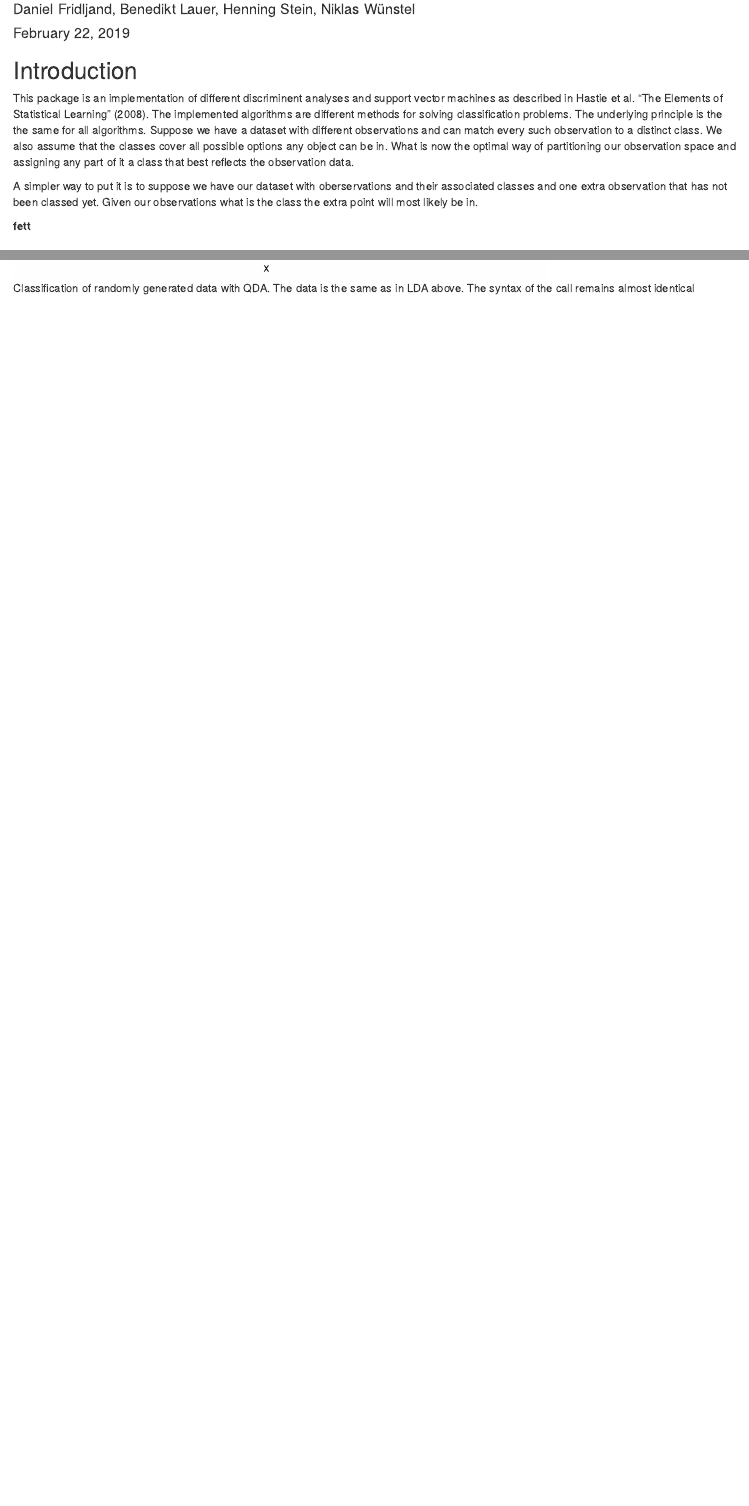
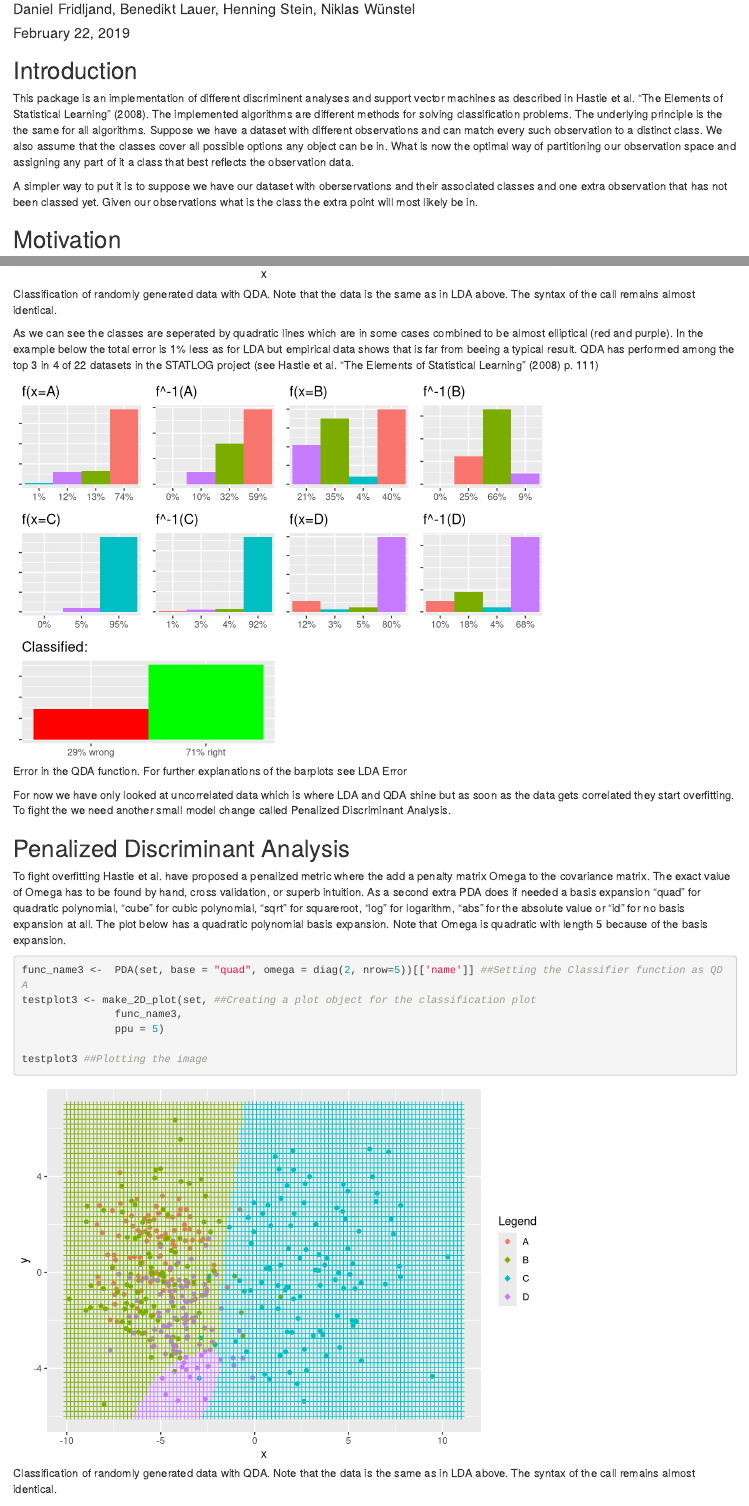
Before and after one commit to Soleer/LDAandSVM, an R Markdown document (vignettes/my-vignette.Rmd): the page in a window 1100 px wide, from 70 px down, and a second part further down, joined at a grey line. Rendered offline with R 4.5, knitr and Pandoc, with nearby package versions.

Commit message:
More work on the RMarkdown file

````diff
--- a/vignettes/my-vignette.Rmd
+++ b/vignettes/my-vignette.Rmd
@@ -27,8 +26,6 @@ vignette: >
 This package is an implementation of different discriminent analyses and support vector machines as described in Hastie et al. "The Elements of Statistical Learning" (2008). The implemented algorithms are different methods for solving classification problems. The underlying principle is the the same for all algorithms. Suppose we have a dataset with different observations and can match every such observation to a distinct class. We also assume that the classes cover all possible options any object can be in. What is now the optimal way of partitioning our observation space and assigning any part of it a class that best reflects the observation data.
 
 A simpler way to put it is to suppose we have our dataset with oberservations and their associated classes and one extra observation that has not been classed yet. Given our observations what is the class the extra point will most likely be in.
-
-**fett**
 
 ## Motivation
 
@@ -62,12 +59,12 @@ testplot1 ##Actual plotting
 
 The above test data was generated using the ``` make_test() ``` function. It randomly generates 100 oberservation of each class with randomly generated expeted values and settable standard deviations. Although the standard deviations for this test were ``` 1.5, 2, 2.5, 1.3 ``` (note that these values are used for each class in both x and y direction) which is far from beeing the same LDA shows quite good results as we can see in the error plot below:
 
-```{r Error, echo = FALSE, warning=FALSE, results='hide', fig.keep='none'}
-liste1 <- plot_error(set, func_name1) ##Saving the Errorplot into an object
+```{r LDA Error, echo = FALSE, warning=FALSE, results='hide', fig.keep='none'}
+liste1 <- plot_error(set, func_name1) ##Saving the LDA Errorplot into an object
 ```
 
-```{r Errorplot, echo = FALSE, warning=FALSE, results='hide', fig.cap="\\label{fig:figs} Error in the LDA function where f(x=A) means that objects of class A has been classified to what percentage in the classes shown in the barplot below and f^-1(x=A) means that objects classified to class A are actually to what percentage in the  classes shown in the barplot below. The data plot shows the overall error of the classification"}
-do.call(grid.arrange, liste1) ##Plotting the Error
+```{r LDA Errorplot, echo = FALSE, warning=FALSE, results='hide', fig.cap="\\label{fig:figs} Error in the LDA function where f(x=A) means that objects of class A has been classified to what percentage in the classes shown in the barplot below and f^-1(x=A) means that objects classified to class A are actually to what percentage in the  classes shown in the barplot below. The data plot shows the overall error of the classification"}
+do.call(grid.arrange, liste1) ##Plotting the LDA Error
 ```
 
 Now we can try to make our model more accurate by leaving out some of the assumption. This is what gives us Quadratic Discriminant Analysis.
@@ -84,3 +81,35 @@ testplot2 <- make_2D_plot(set, ##Creating a plot object for the classification p
 
 testplot2 ##Plotting the image
 ```
+
+As we can see the classes are seperated by quadratic lines which are in some cases combined to be almost elliptical (red and purple). In the example below the total error is 1% less as for LDA but empirical data shows that is far from beeing a typical result. QDA has performed among the top 3 in 4 of 22 datasets in the STATLOG project (see Hastie et al. "The Elements of Statistical Learning" (2008) p. 111)
+
+```{r QDA Error, echo = FALSE, warning=FALSE, results='hide', fig.keep='none'}
+liste2 <- plot_error(set, func_name2) ##Saving the QDA Errorplot into an object
+```
+
+```{r QDA Errorplot, echo = FALSE, warning=FALSE, results='hide', fig.cap="\\label{fig:figs} Error in the QDA function. For further explanations of the barplots see LDA Error"}
+do.call(grid.arrange, liste2) ##Plotting the QDA Error
+```
+
+For now we have only looked at uncorrelated data which is where LDA and QDA shine but as soon as the data gets correlated they start overfitting. To fight the we need another small model change called Penalized Discriminant Analysis.
+
+## Penalized Discriminant Analysis
+
+To fight overfitting Hastie et al. have proposed a penalized metric where the add a penalty matrix Omega to the covariance matrix. The exact value of Omega has to be found by hand, cross validation, or superb intuition. As a second extra PDA does if needed a basis expansion "quad" for quadratic polynomial, "cube" for cubic polynomial, "sqrt" for squareroot, "log" for logarithm, "abs" for the absolute value or "id" for no basis expansion at all.
+The plot below has a quadratic polynomial basis expansion. Note that Omega is quadratic with length 5 because of the basis expansion.
+
+```{r PDA, warning = FALSE, results='hide', fig.cap="\\label{fig:figs}Classification of randomly generated data with QDA. Note that the data is the same as in LDA above. The syntax of the call remains almost identical."}
+func_name3 <-  PDA(set, base = "quad", omega = diag(2, nrow=5))[['name']] ##Setting the Classifier function as QDA
+testplot3 <- make_2D_plot(set, ##Creating a plot object for the classification plot
+               func_name3,
+               ppu = 5)
+
+testplot3 ##Plotting the image
+```
+
+```{r PDA Error, echo = FALSE, warning=FALSE, results='hide', fig.keep='none'}
+liste3 <- plot_error(set, func_name3) ##Saving the PDA Errorplot into an object
+```
+
+```{r PDA Errorplot, echo = FALSE, warning=FALSE, results='hide', fig.cap="\\label{fig:figs} Error in the QDA function. For further explanations of the barplots see LDA Error"}
@@ -86,0 +125,3 @@ testplot2 ##Plotting the image
+## Support Vector Machines (SVM)
+
+A different approach to the whole problem is the Support Vector Machines
````
Also changed, not shown: vignettes/my-vignette.Rmd (16 more changed lines).
